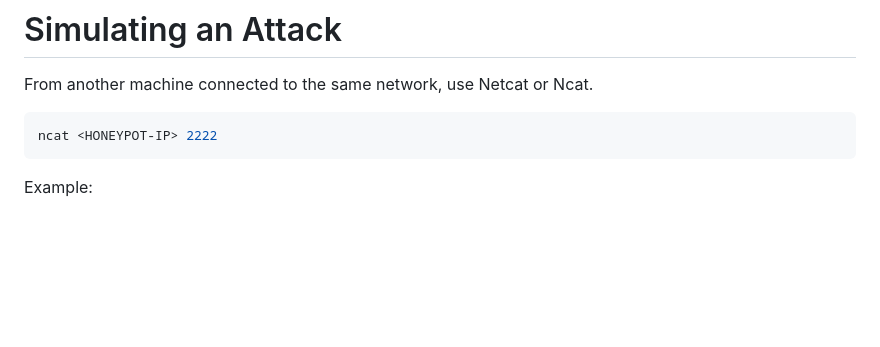
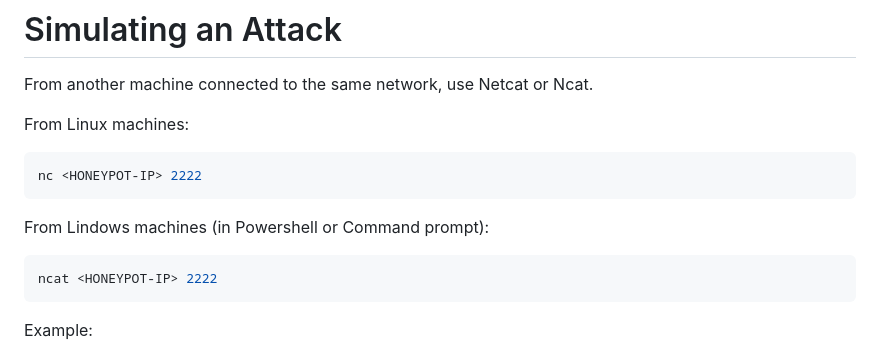
Before and after one commit to Maanavgit/Honeypot-project, a Markdown page: README.md, the part around the change. Drawn GitHub-style; blank space fills up the shorter version.

Commit message:
Update README with Netcat usage instructions
Added instructions for using Netcat and Ncat from Linux and Lindows machines.

````diff
--- a/README.md
+++ b/README.md
@@ -260,6 +260,14 @@ The dashboard displays:
 # Simulating an Attack
 
 From another machine connected to the same network, use Netcat or Ncat.
+
+From Linux machines:
+
+```bash
+nc <HONEYPOT-IP> 2222
+```
+
+From Lindows machines (in Powershell or Command prompt):
 
 ```bash
 ncat <HONEYPOT-IP> 2222
````
